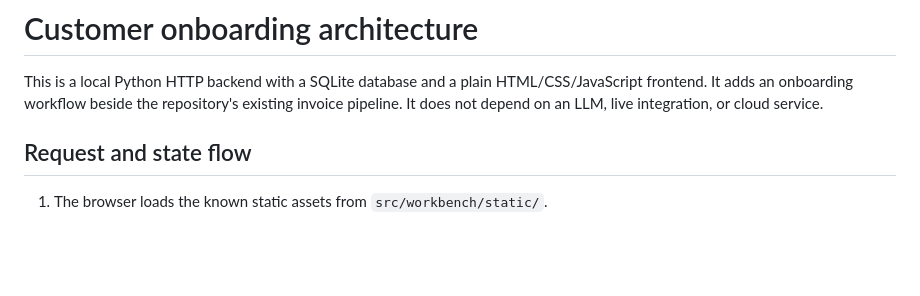
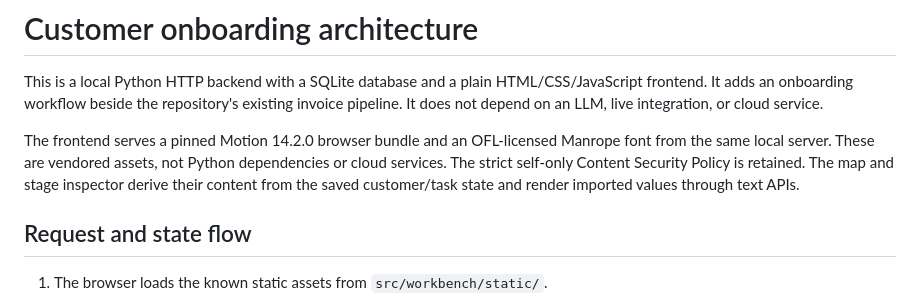
Before and after one commit to zayyanla-hash/fde-implementation-workbench, a Markdown page: docs/ONBOARDING_ARCHITECTURE.md, the part around the change. Drawn GitHub-style; blank space fills up the shorter version.

```diff
--- a/docs/ONBOARDING_ARCHITECTURE.md
+++ b/docs/ONBOARDING_ARCHITECTURE.md
@@ -1,6 +1,8 @@
 # Customer onboarding architecture
 
 This is a local Python HTTP backend with a SQLite database and a plain HTML/CSS/JavaScript frontend. It adds an onboarding workflow beside the repository's existing invoice pipeline. It does not depend on an LLM, live integration, or cloud service.
+
+The frontend serves a pinned Motion 14.2.0 browser bundle and an OFL-licensed Manrope font from the same local server. These are vendored assets, not Python dependencies or cloud services. The strict self-only Content Security Policy is retained. The map and stage inspector derive their content from the saved customer/task state and render imported values through text APIs.
 
 ## Request and state flow
 
```
Also changed, not shown: README.md (+11 -1 lines), THIRD_PARTY.md (added, +15 -0 lines), docs/ONBOARDING_DEMO.md (+1 -1 lines), docs/UI_DESIGN.md (added, +46 -0 lines), docs/screenshots/workbench-desktop.png (added), docs/screenshots/workbench-mobile.png (added), 12 other files.
